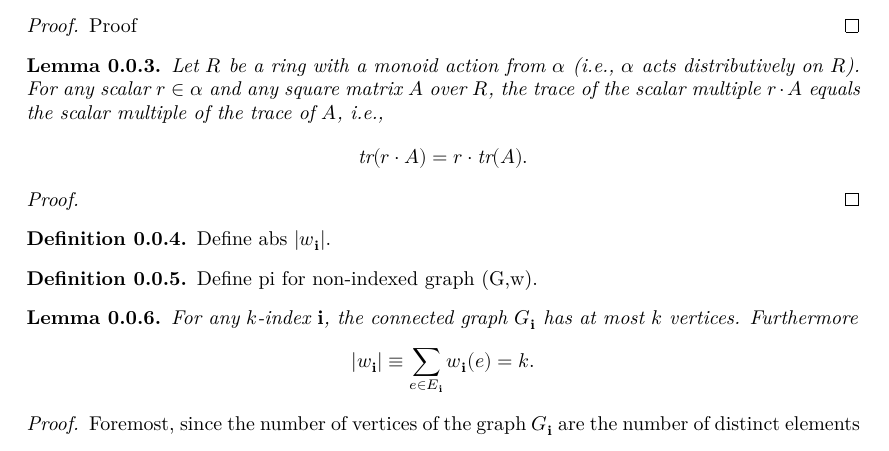
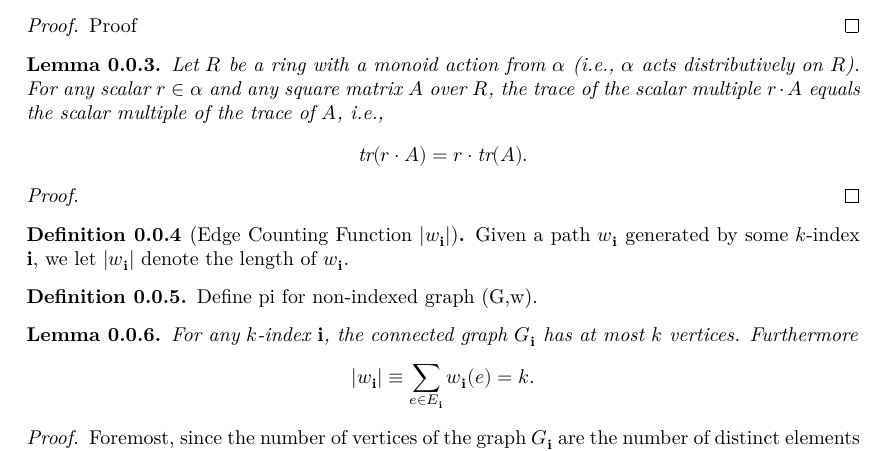
Before and after one commit to FredRaj3/SemicircleLaw, a LaTeX document (blueprint/src/print.tex, which reads blueprint/src/chapters/moments.tex): part of page 2 of 9, cut so that both start at the same text. Compiled offline with XeLaTeX.

Commit message:
Richard Test Commit (Constant Compiler Error)

```diff
--- a/blueprint/src/chapters/moments.tex
+++ b/blueprint/src/chapters/moments.tex
@@ -35,8 +35,10 @@ Proof
 
 %---Richard's Part for Proposition 4.1 (Start)---%
 %---------%
-\begin{definition}
-  Define abs $|w_\mathbf{i}|$.
+\begin{definition}[Edge Counting Function $|w_\mathbf{i}|$]
+  \label{def:}
+  \uses{def:graph_path}
+  Given a path $w_\mathbf{i}$ generated by some $k$-index $\mathbf{i}$, we let $|w_\mathbf{i}|$ denote the length of $w_\mathbf{i}$.
 \end{definition}
 %---------%
 \begin{definition}
```
